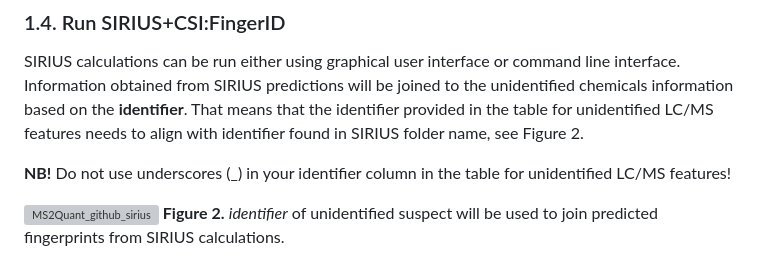
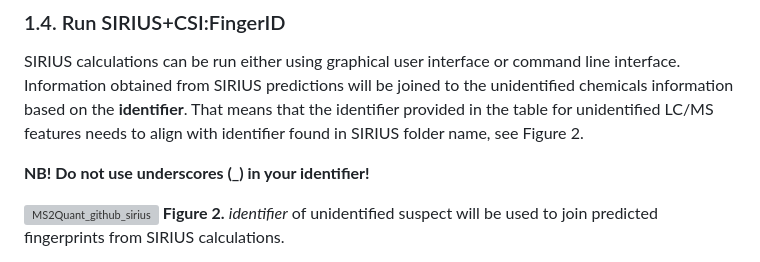
Before and after one commit to kruvelab/MS2Quant, a Markdown page: README.md, the part around the change. Drawn GitHub-style; grey boxes are pictures that could not be loaded.

```diff
--- a/README.md
+++ b/README.md
@@ -82,7 +82,7 @@ SIRIUS calculations can be run either using graphical user interface or command
 Information obtained from SIRIUS predictions will be joined to the unidentified chemicals information based on the **identifier**.
 That means that the identifier provided in the table for unidentified LC/MS features needs to align with identifier found in SIRIUS folder name, see Figure 2.
 
-**NB!** Do not use underscores (_) in your identifier column in the table for unidentified LC/MS features!
+**NB! Do not use underscores (_) in your identifier!**
 
 ![MS2Quant_github_sirius](https://github.com/kruvelab/MS2Quant/assets/48623628/89874378-64bc-499e-aa32-43c9f69447b1)
 **Figure 2.** *identifier* of unidentified suspect will be used to join predicted fingerprints from SIRIUS calculations.
```
